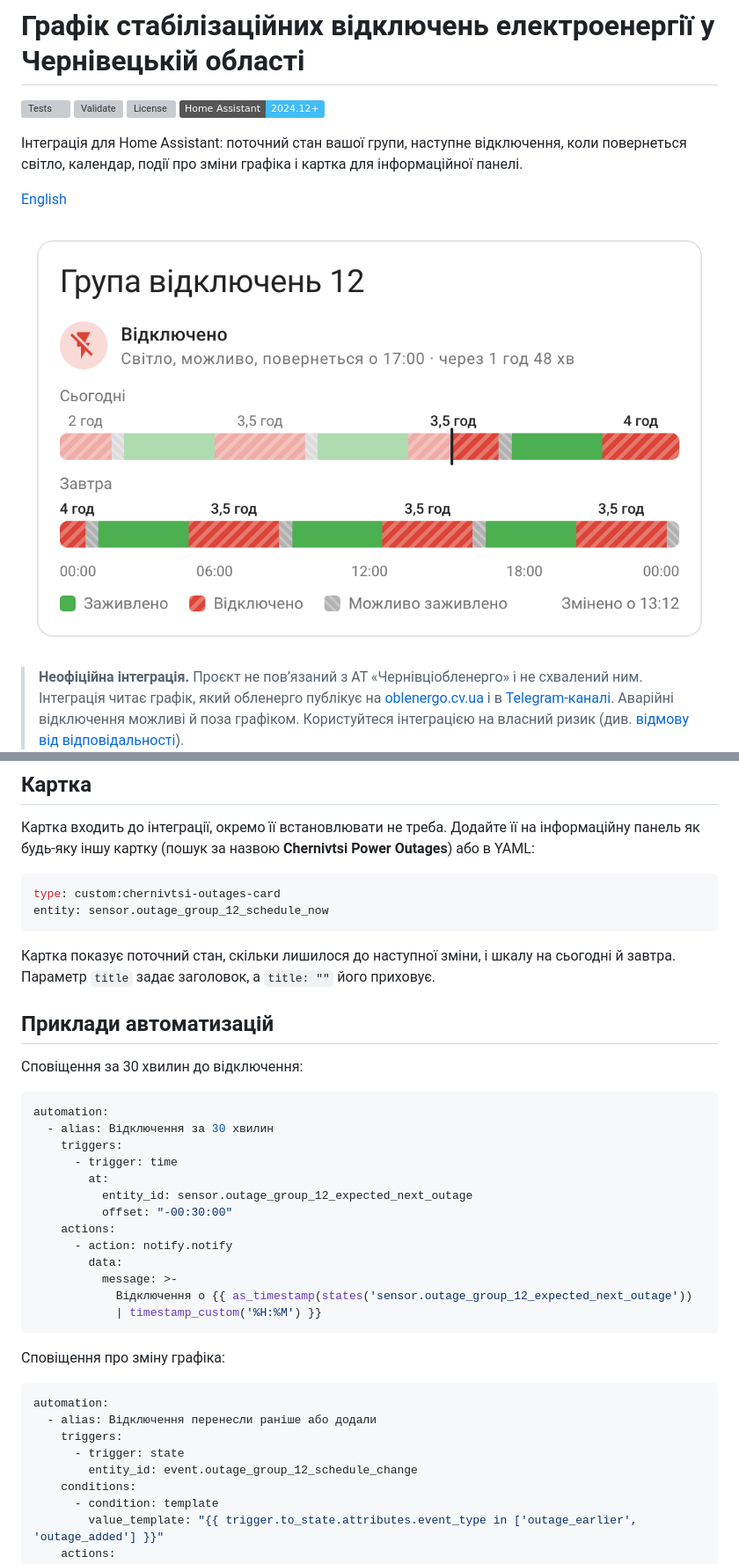
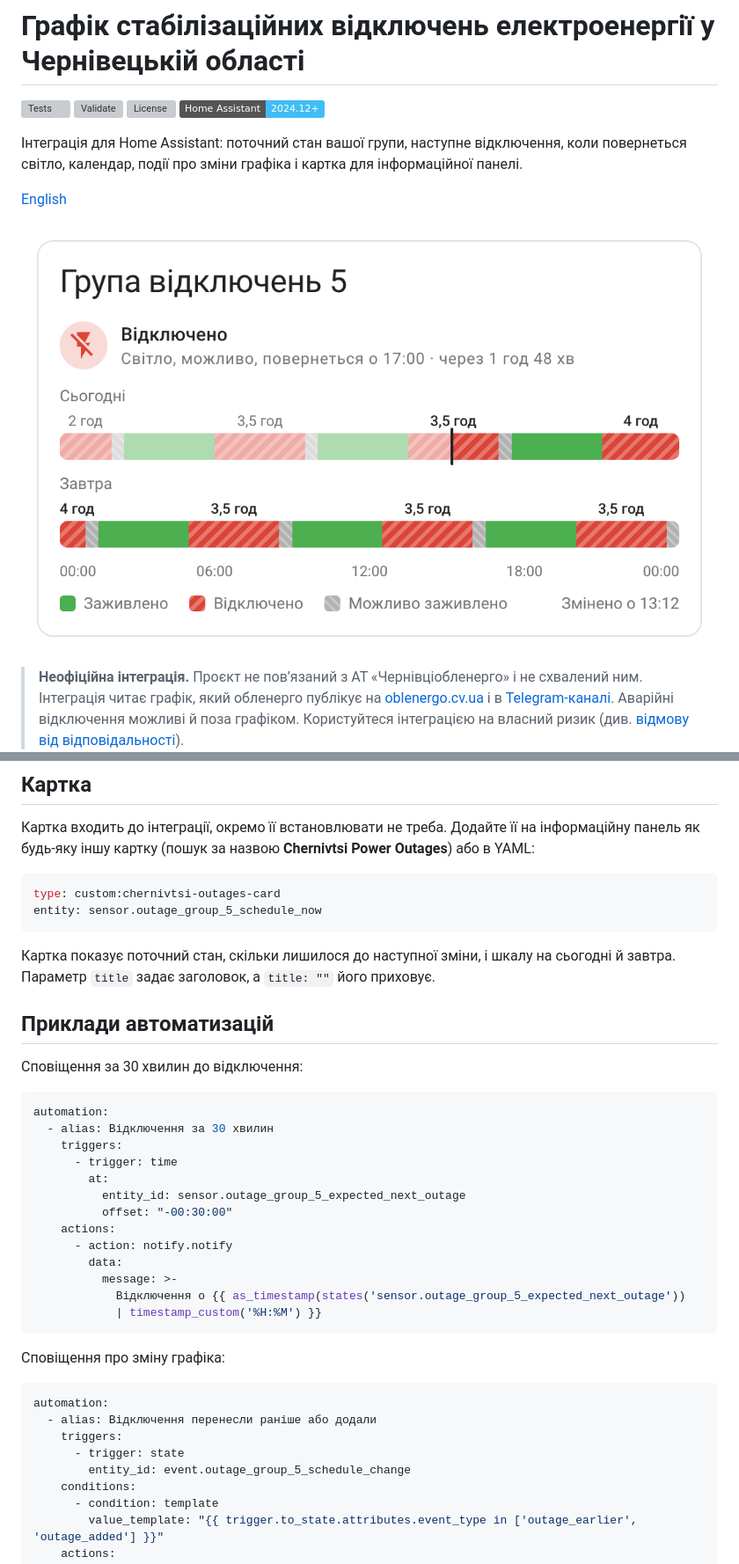
Before and after one commit to maxbanton/hass-chernivtsi-outages, a Markdown page: README.md, 2 parts joined by grey strips. Shown at 88% size. Drawn GitHub-style; pictures changed too: docs/card-uk.png; badges without logos; grey boxes are pictures that could not be loaded.

````diff
--- a/README.md
+++ b/README.md
@@ -137,7 +137,7 @@ Power Outages** і виберіть одну або кілька груп. Св
 
 ```yaml
 type: custom:chernivtsi-outages-card
-entity: sensor.outage_group_12_schedule_now
+entity: sensor.outage_group_5_schedule_now
 ```
 
 Картка показує поточний стан, скільки лишилося до наступної зміни, і шкалу на
@@ -154,13 +154,13 @@ automation:
     triggers:
       - trigger: time
         at:
-          entity_id: sensor.outage_group_12_expected_next_outage
+          entity_id: sensor.outage_group_5_expected_next_outage
           offset: "-00:30:00"
     actions:
       - action: notify.notify
         data:
           message: >-
-            Відключення о {{ as_timestamp(states('sensor.outage_group_12_expected_next_outage'))
+            Відключення о {{ as_timestamp(states('sensor.outage_group_5_expected_next_outage'))
             | timestamp_custom('%H:%M') }}
 ```
 
@@ -171,7 +171,7 @@ automation:
   - alias: Відключення перенесли раніше або додали
     triggers:
       - trigger: state
-        entity_id: event.outage_group_12_schedule_change
+        entity_id: event.outage_group_5_schedule_change
     conditions:
       - condition: template
         value_template: "{{ trigger.to_state.attributes.event_type in ['outage_earlier', 'outage_added'] }}"
````
Also changed, not shown: other parts of README.md (+9 -9 lines), README.en.md (+13 -13 lines), docs/card-en.png.
